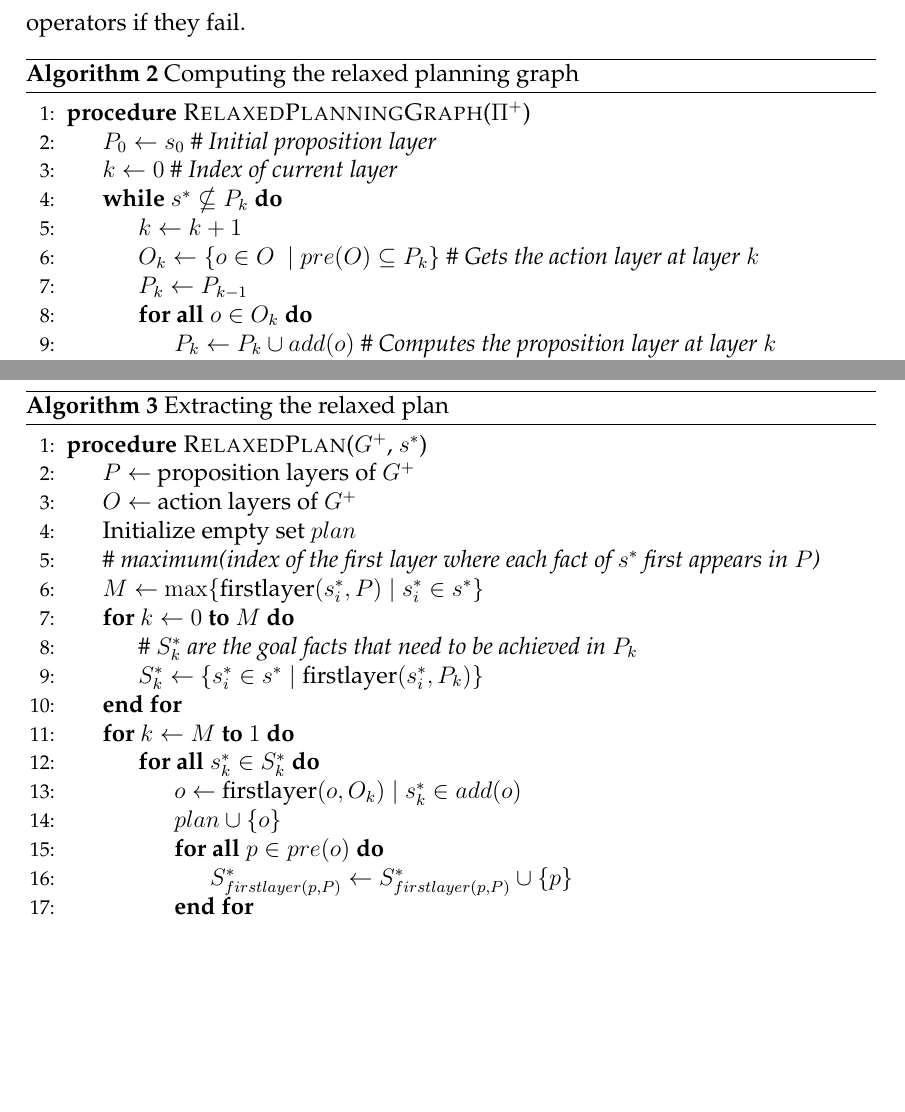
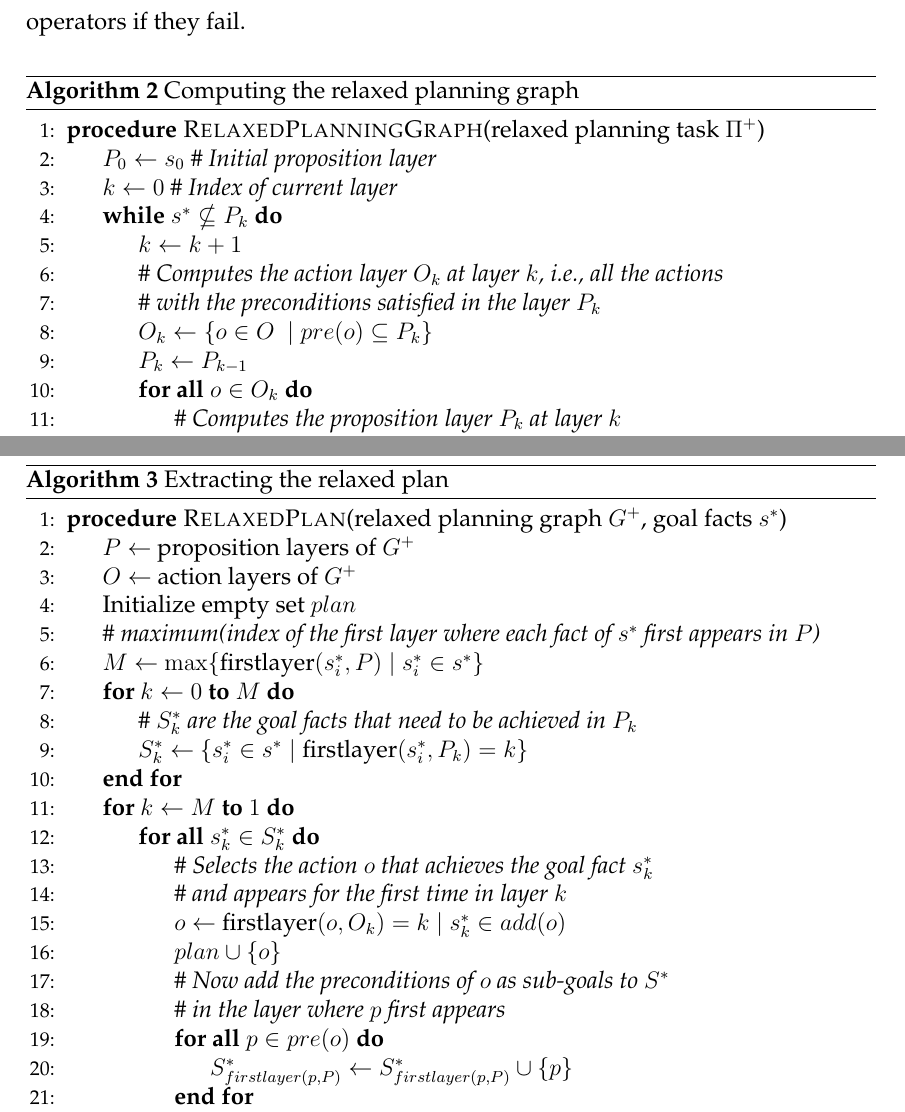
Before and after one commit to pprobst/msc-thesis, a LaTeX thesis (ppgc-diss-pprobst.tex): two parts of pages 24 and 25 of 59, joined at a grey line, cut so that both start at the same text, the shorter picture padded with empty space. Compiled offline with pdfLaTeX; a LaTeX package or settings file that is missing is left out.

Commit message:
Adjustments to the algorithm.

```diff
--- a/ppgc-diss-pprobst.tex
+++ b/ppgc-diss-pprobst.tex
@@ -469,15 +468,18 @@ Specifically, the FF planner computes a relaxed planning graph~(\cref{alg:comput
 \caption{Computing the relaxed planning graph}
 \label{alg:computing-rpg}
 \begin{algorithmic}[1]
-\Procedure{RelaxedPlanningGraph}{$\Pi^{+}$}
+\Procedure{RelaxedPlanningGraph}{relaxed planning task $\Pi^{+}$}
   \State $P_{0} \gets s_{0}$ \# \emph{Initial proposition layer}
   \State $k \gets 0$ \# \emph{Index of current layer}
   \While{$s^{*} \nsubseteq P_{k}$}
     \State $k \gets k + 1$
-    \State $O_{k} \gets \{o \in O\ \mid pre(O) \subseteq P_{k}\}$ \# \emph{Gets the action layer at layer $k$}
+    \State \# \emph{Computes the action layer $O_{k}$ at layer $k$, i.e., all the actions}
+    \State \# \emph{with the preconditions satisfied in the layer $P_{k}$}
+    \State $O_{k} \gets \{o \in O\ \mid pre(o) \subseteq P_{k}\}$
     \State $P_{k} \gets P_{k-1}$
     \ForAll{$o \in O_{k}$}
-      \State $P_{k} \gets P_{k} \cup add(o)$ \# \emph{Computes the proposition layer at layer $k$}
+      \State \# \emph{Computes the proposition layer $P_{k}$ at layer $k$}
+      \State $P_{k} \gets P_{k} \cup add(o)$
     \EndFor
     \If{$P_{k} = P_{k-1}$}
       \State \textbf{return} failure
@@ -497,7 +499,7 @@ Specifically, the FF planner computes a relaxed planning graph~(\cref{alg:comput
 \caption{Extracting the relaxed plan}
 \label{alg:extracting-relaxed-plan}
 \begin{algorithmic}[1]
-\Procedure{RelaxedPlan}{$G^{+}$, $s^{*}$}
+\Procedure{RelaxedPlan}{relaxed planning graph $G^{+}$, goal facts $s^{*}$}
   \State $P \gets$ proposition layers of $G^{+}$
   \State $O \gets$ action layers of $G^{+}$
   %\State $l \gets$ number of layers in $G^{+}$
@@ -509,12 +511,16 @@ Specifically, the FF planner computes a relaxed planning graph~(\cref{alg:comput
   \State $M \gets$ $\max \{\text{firstlayer}(s_{i}^{*}, P) \mid s_{i}^{*} \in s^{*}\}$
   \For{$k \gets 0$ \textbf{to} $M$}
     \State \# \emph{$S_{k}^{*}$ are the goal facts that need to be achieved in $P_{k}$}
-    \State $S_{k}^{*} \gets$ $\{s_{i}^{*} \in s^{*} \mid \text{firstlayer}(s_{i}^{*}, P_{k})\}$
+    \State $S_{k}^{*} \gets$ $\{s_{i}^{*} \in s^{*} \mid \text{firstlayer}(s_{i}^{*}, P_{k}) = k\}$
   \EndFor
   \For{$k \gets M$ \textbf{to} $1$}
     \ForAll{$s_{k}^{*} \in S_{k}^{*}$}
-      \State $o \gets$ $\text{firstlayer}(o, O_{k}) \mid s_{k}^{*} \in add(o)$
+      \State \# \emph{Selects the action $o$ that achieves the goal fact $s_{k}^{*}$}
+      \State \# \emph{and appears for the first time in layer $k$}
+      \State $o \gets$ $\text{firstlayer}(o, O_{k}) = k \mid s_{k}^{*} \in add(o)$
       \State $plan \cup \{o\}$
+      \State \# \emph{Now add the preconditions of $o$ as sub-goals to $S^{*}$}
+      \State \# \emph{in the layer where $p$ first appears}
       \ForAll{$p \in pre(o)$}
         \State $S_{firstlayer(p, P)}^{*} \gets S_{firstlayer(p, P)}^{*} \cup \{p\}$
       \EndFor
```
Also changed, not shown: ppgc-diss-pprobst.tex (1 more changed lines).
